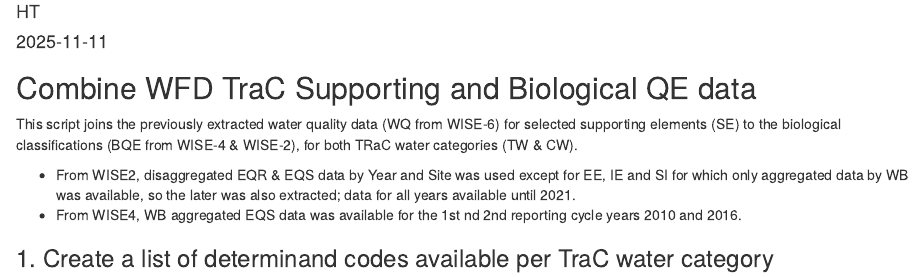
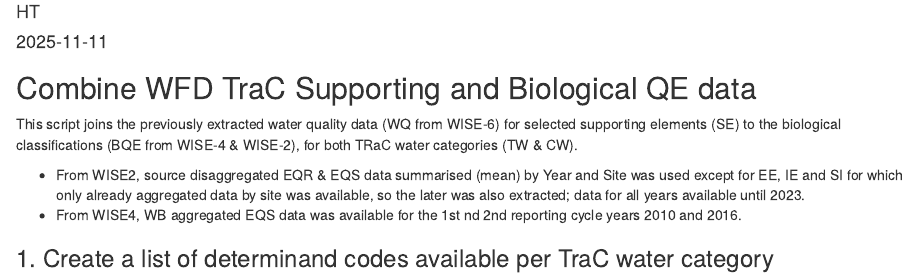
Before and after one commit to HelianaTeixeira/WFD-TRaC-data-upto2022, an R Markdown document (R_scripts/CombineTraC_SE-BQE.Rmd): the page in a window 1100 px wide, from 70 px down. Rendered offline with R 4.5, knitr and Pandoc, with nearby package versions; some code elsewhere in the file could not run offline.

Commit message:
Update CombineTraC_SE-BQE.Rmd

```diff
--- a/R_scripts/CombineTraC_SE-BQE.Rmd
+++ b/R_scripts/CombineTraC_SE-BQE.Rmd
@@ -17,7 +17,7 @@ library(tidyverse)
 
 This script joins the previously extracted water quality data (WQ from WISE-6) for selected supporting elements (SE) to the biological classifications (BQE from WISE-4 & WISE-2), for both TRaC water categories (TW & CW).
 
-* From WISE2, disaggregated EQR & EQS data by Year and Site was used except for EE, IE and SI for which only aggregated data by WB was available, so the later was also extracted; data for all years available until 2021.
+* From WISE2, source disaggregated EQR & EQS data summarised (mean) by Year and Site was used except for EE, IE and SI for which only already aggregated data by site was available, so the later was also extracted; data for all years available until 2023.
 * From WISE4, WB aggregated EQS data was available for the 1st nd 2nd reporting cycle years 2010 and 2016.
 
 ### 1. Create a list of determinand codes available per TraC water category
```
